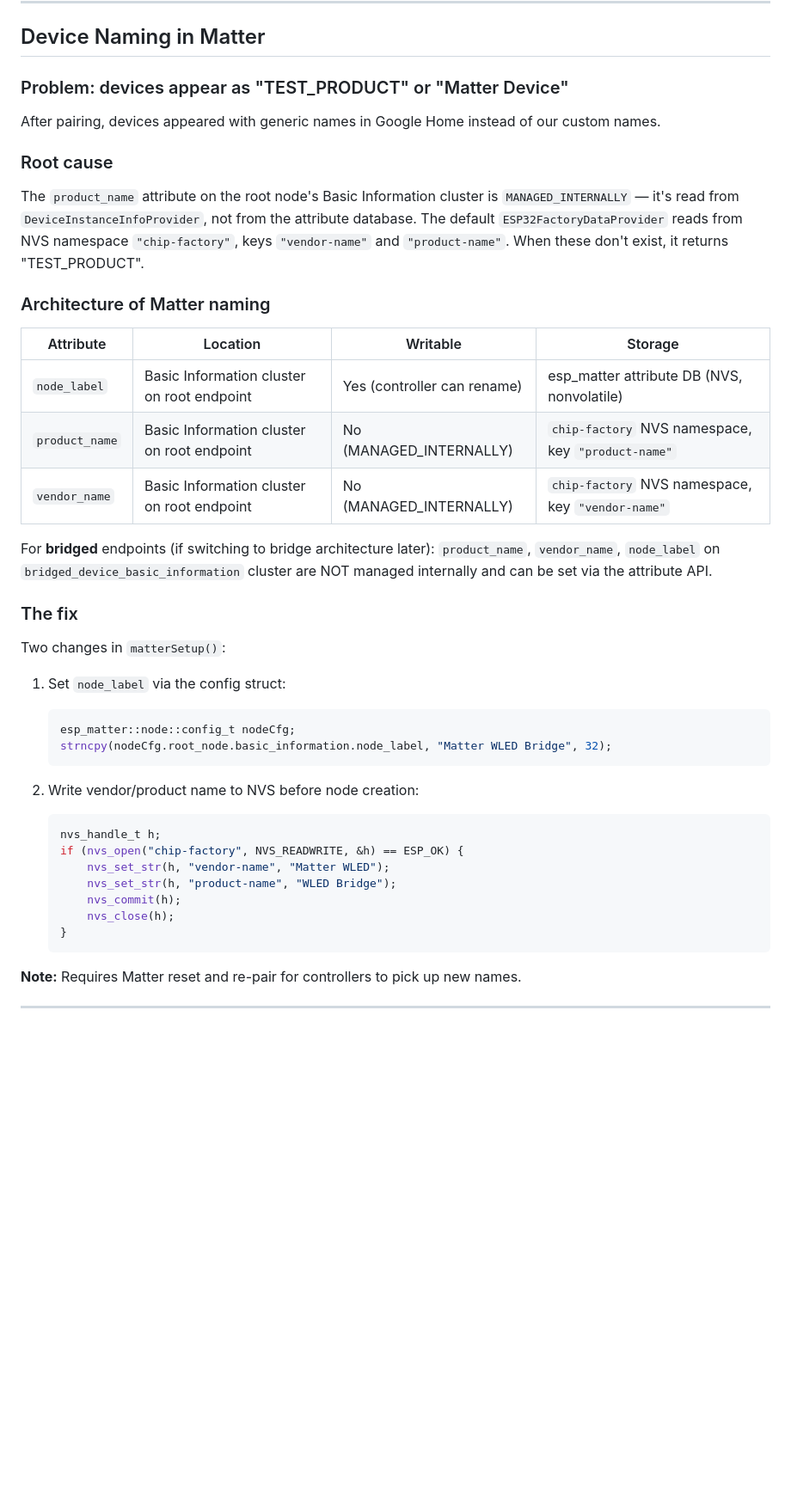
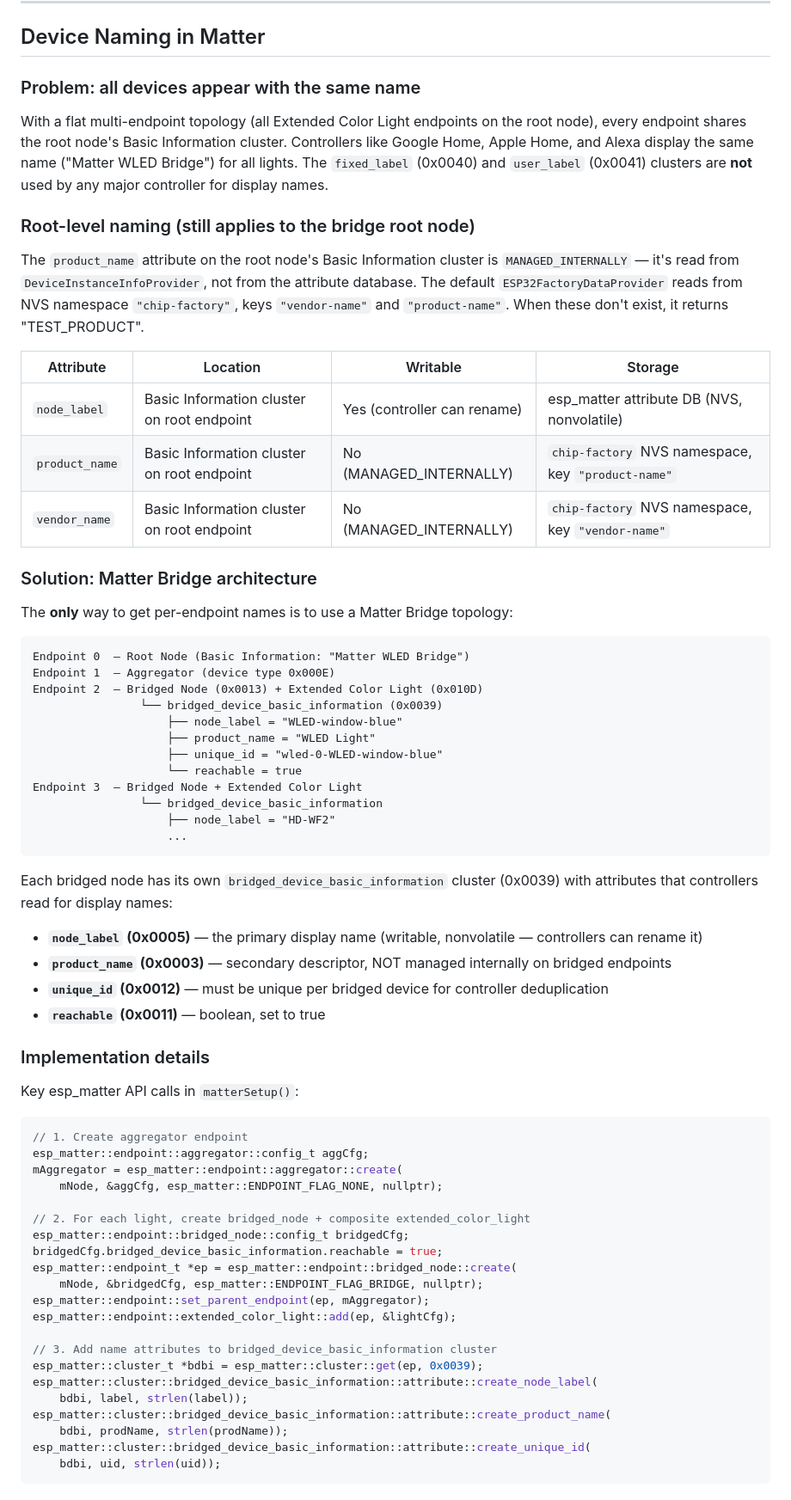
Before and after one commit to Jason2866/matter_wifi_wled, a Markdown page: research.md, the part around one of its changes. Shown at 86% size. Drawn GitHub-style; blank space fills up the shorter version.

````diff
--- a/research.md
+++ b/research.md
@@ -312,18 +312,20 @@ reflects the state and `current_level` retains its last-known brightness per Mat
 
 ## Device Naming in Matter
 
-### Problem: devices appear as "TEST_PRODUCT" or "Matter Device"
+### Problem: all devices appear with the same name
 
-After pairing, devices appeared with generic names in Google Home instead of our custom names.
+With a flat multi-endpoint topology (all Extended Color Light endpoints on the root node),
+every endpoint shares the root node's Basic Information cluster. Controllers like Google
+Home, Apple Home, and Alexa display the same name ("Matter WLED Bridge") for all lights.
+The `fixed_label` (0x0040) and `user_label` (0x0041) clusters are **not** used by any
+major controller for display names.
 
-### Root cause
+### Root-level naming (still applies to the bridge root node)
 
 The `product_name` attribute on the root node's Basic Information cluster is
 `MANAGED_INTERNALLY` — it's read from `DeviceInstanceInfoProvider`, not from the attribute
 database. The default `ESP32FactoryDataProvider` reads from NVS namespace `"chip-factory"`,
 keys `"vendor-name"` and `"product-name"`. When these don't exist, it returns "TEST_PRODUCT".
-
-### Architecture of Matter naming
 
 | Attribute | Location | Writable | Storage |
 |-----------|----------|----------|---------|
@@ -331,29 +333,57 @@ keys `"vendor-name"` and `"product-name"`. When these don't exist, it returns "T
 | `product_name` | Basic Information cluster on root endpoint | No (MANAGED_INTERNALLY) | `chip-factory` NVS namespace, key `"product-name"` |
 | `vendor_name` | Basic Information cluster on root endpoint | No (MANAGED_INTERNALLY) | `chip-factory` NVS namespace, key `"vendor-name"` |
 
-For **bridged** endpoints (if switching to bridge architecture later): `product_name`,
-`vendor_name`, `node_label` on `bridged_device_basic_information` cluster are NOT managed
-internally and can be set via the attribute API.
+### Solution: Matter Bridge architecture
 
-### The fix
+The **only** way to get per-endpoint names is to use a Matter Bridge topology:
 
-Two changes in `matterSetup()`:
+```
+Endpoint 0  — Root Node (Basic Information: "Matter WLED Bridge")
+Endpoint 1  — Aggregator (device type 0x000E)
+Endpoint 2  — Bridged Node (0x0013) + Extended Color Light (0x010D)
+                └── bridged_device_basic_information (0x0039)
+                    ├── node_label = "WLED-window-blue"
+                    ├── product_name = "WLED Light"
+                    ├── unique_id = "wled-0-WLED-window-blue"
+                    └── reachable = true
+Endpoint 3  — Bridged Node + Extended Color Light
+                └── bridged_device_basic_information
+                    ├── node_label = "HD-WF2"
+                    ...
+```
 
-1. Set `node_label` via the config struct:
-   ```cpp
-   esp_matter::node::config_t nodeCfg;
-   strncpy(nodeCfg.root_node.basic_information.node_label, "Matter WLED Bridge", 32);
-   ```
+Each bridged node has its own `bridged_device_basic_information` cluster (0x0039) with
+attributes that controllers read for display names:
+- **`node_label` (0x0005)** — the primary display name (writable, nonvolatile — controllers can rename it)
+- **`product_name` (0x0003)** — secondary descriptor, NOT managed internally on bridged endpoints
+- **`unique_id` (0x0012)** — must be unique per bridged device for controller deduplication
+- **`reachable` (0x0011)** — boolean, set to true
 
-2. Write vendor/product name to NVS before node creation:
-   ```cpp
-   nvs_handle_t h;
-   if (nvs_open("chip-factory", NVS_READWRITE, &h) == ESP_OK) {
-       nvs_set_str(h, "vendor-name", "Matter WLED");
-       nvs_set_str(h, "product-name", "WLED Bridge");
-       nvs_commit(h);
-       nvs_close(h);
-   }
-   ```
+### Implementation details
 
-**Note:** Requires Matter reset and re-pair for controllers to pick up new names.
+Key esp_matter API calls in `matterSetup()`:
+
+```cpp
+// 1. Create aggregator endpoint
+esp_matter::endpoint::aggregator::config_t aggCfg;
+mAggregator = esp_matter::endpoint::aggregator::create(
+    mNode, &aggCfg, esp_matter::ENDPOINT_FLAG_NONE, nullptr);
+
+// 2. For each light, create bridged_node + composite extended_color_light
+esp_matter::endpoint::bridged_node::config_t bridgedCfg;
+bridgedCfg.bridged_device_basic_information.reachable = true;
+esp_matter::endpoint_t *ep = esp_matter::endpoint::bridged_node::create(
+    mNode, &bridgedCfg, esp_matter::ENDPOINT_FLAG_BRIDGE, nullptr);
+esp_matter::endpoint::set_parent_endpoint(ep, mAggregator);
+esp_matter::endpoint::extended_color_light::add(ep, &lightCfg);
+
+// 3. Add name attributes to bridged_device_basic_information cluster
+esp_matter::cluster_t *bdbi = esp_matter::cluster::get(ep, 0x0039);
+esp_matter::cluster::bridged_device_basic_information::attribute::create_node_label(
+    bdbi, label, strlen(label));
+esp_matter::cluster::bridged_device_basic_information::attribute::create_product_name(
+    bdbi, prodName, strlen(prodName));
+esp_matter::cluster::bridged_device_basic_information::attribute::create_unique_id(
+    bdbi, uid, strlen(uid));
+```
+
````
Also changed, not shown: other parts of research.md (+21 -3 lines), README.md (+23 -7 lines).
